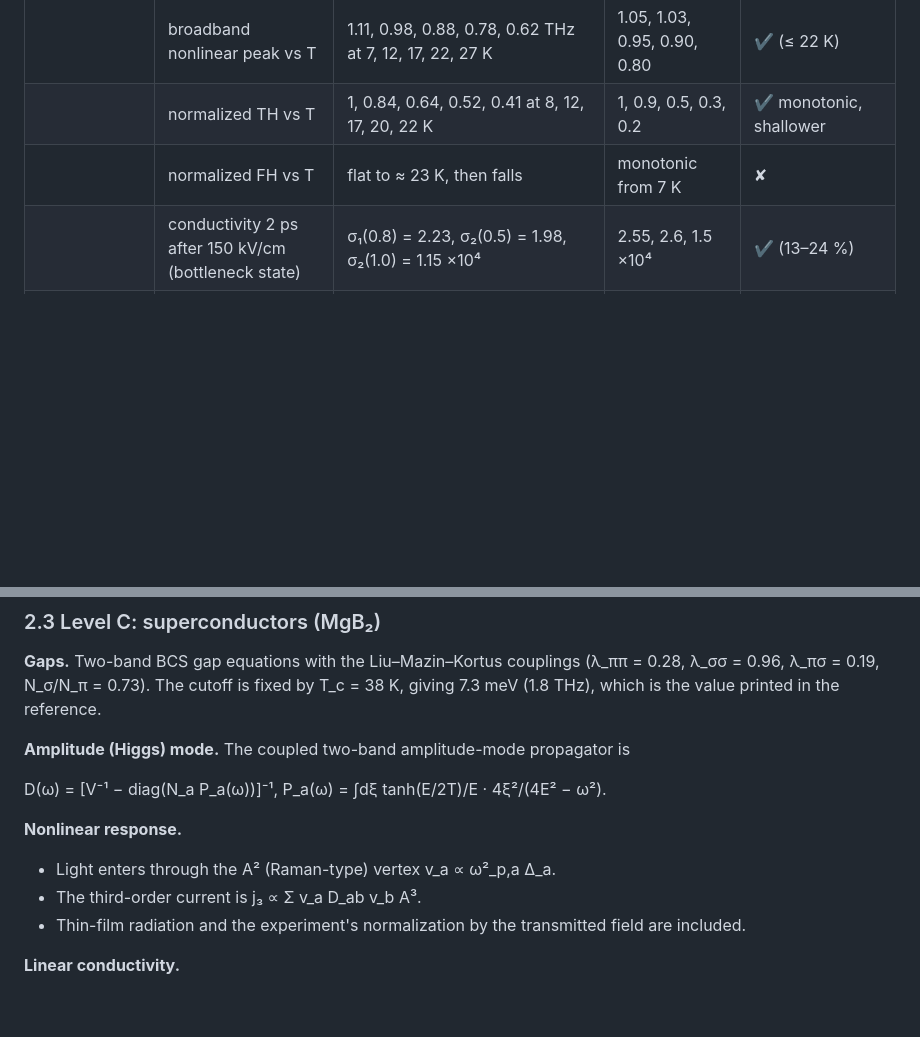
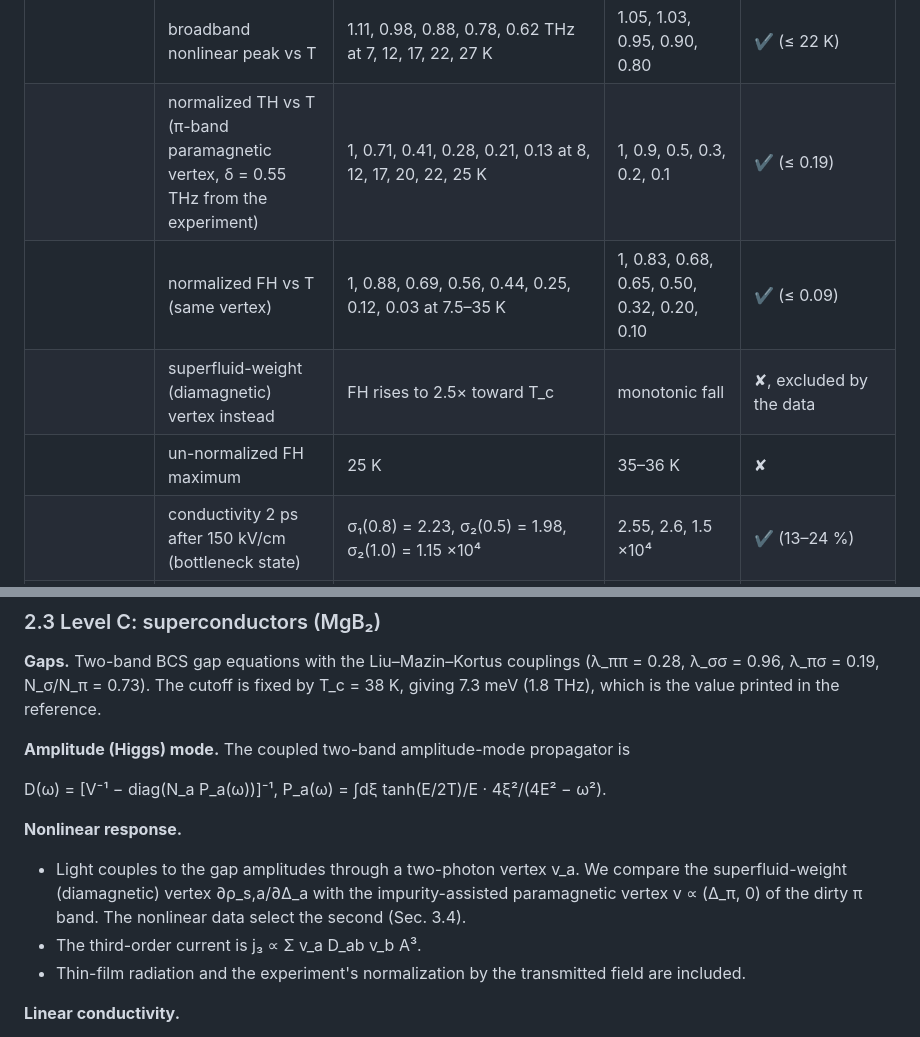
Before and after one commit to anshM123/Problem-4-tuning-with-light, a Markdown page: REPORT.md, 2 parts joined by grey strips. Rendered like a GitHub page; blank space fills up the shorter version.

```diff
--- a/REPORT.md
+++ b/REPORT.md
@@ -66,8 +66,10 @@ We present a hierarchy of time-linear methods for driven electron–phonon matte
 | | 2Δ_π(T) | on the measured points from 5 to 36 K | Fig. 3c | ✔ |
 | | σ₂(ω) at 5 K | 9.0, 5.3, 2.4, 0.9 ×10⁴ Ω⁻¹cm⁻¹ at 0.3, 0.5, 1, 2 THz | ≈ 8, 6, 2, 1 ×10⁴ | ✔ |
 | | broadband nonlinear peak vs T | 1.11, 0.98, 0.88, 0.78, 0.62 THz at 7, 12, 17, 22, 27 K | 1.05, 1.03, 0.95, 0.90, 0.80 | ✔ (≤ 22 K) |
-| | normalized TH vs T | 1, 0.84, 0.64, 0.52, 0.41 at 8, 12, 17, 20, 22 K | 1, 0.9, 0.5, 0.3, 0.2 | ✔ monotonic, shallower |
-| | normalized FH vs T | flat to ≈ 23 K, then falls | monotonic from 7 K | ✘ |
+| | normalized TH vs T (π-band paramagnetic vertex, δ = 0.55 THz from the experiment) | 1, 0.71, 0.41, 0.28, 0.21, 0.13 at 8, 12, 17, 20, 22, 25 K | 1, 0.9, 0.5, 0.3, 0.2, 0.1 | ✔ (≤ 0.19) |
+| | normalized FH vs T (same vertex) | 1, 0.88, 0.69, 0.56, 0.44, 0.25, 0.12, 0.03 at 7.5–35 K | 1, 0.83, 0.68, 0.65, 0.50, 0.32, 0.20, 0.10 | ✔ (≤ 0.09) |
+| | superfluid-weight (diamagnetic) vertex instead | FH rises to 2.5× toward T_c | monotonic fall | ✘, excluded by the data |
+| | un-normalized FH maximum | 25 K | 35–36 K | ✘ |
 | | conductivity 2 ps after 150 kV/cm (bottleneck state) | σ₁(0.8) = 2.23, σ₂(0.5) = 1.98, σ₂(1.0) = 1.15 ×10⁴ | 2.55, 2.6, 1.5 ×10⁴ | ✔ (13–24 %) |
 | **Speed (measured)** | two-time KBE (second Born, our implementation) vs this work, 11-site chain, same dt and machine | cost ∝ N_t^1.21 vs N_t^3.15; 300× faster at N_t = 400; extrapolated 10⁴× (9 s vs 29 h, KBE needing 48 GB) at t = 50 ħ/J | — | ✔ |
 | **Speed** | graphite: 576 q × 6 branches, 1.2×10⁷ three-phonon processes, 100 ps | 11 min, 1 CPU core | two-time NEGF: not feasible | ✔ |
@@ -190,7 +192,9 @@ kernels.
   D(ω) = [V⁻¹ − diag(N_a P_a(ω))]⁻¹,  P_a(ω) = ∫dξ tanh(E/2T)/E · 4ξ²/(4E² − ω²).
 
 **Nonlinear response.**
-- Light enters through the A² (Raman-type) vertex v_a ∝ ω²_p,a Δ_a.
+- Light couples to the gap amplitudes through a two-photon vertex v_a. We compare the
+  superfluid-weight (diamagnetic) vertex ∂ρ_s,a/∂Δ_a with the impurity-assisted paramagnetic
+  vertex v ∝ (Δ_π, 0) of the dirty π band. The nonlinear data select the second (Sec. 3.4).
 - The third-order current is j₃ ∝ Σ v_a D_ab v_b A³.
 - Thin-film radiation and the experiment's normalization by the transmitted field are included.
 
```
Also changed, not shown: other parts of REPORT.md (+37 -18 lines), figures/mgb2.png, 3 other files.
